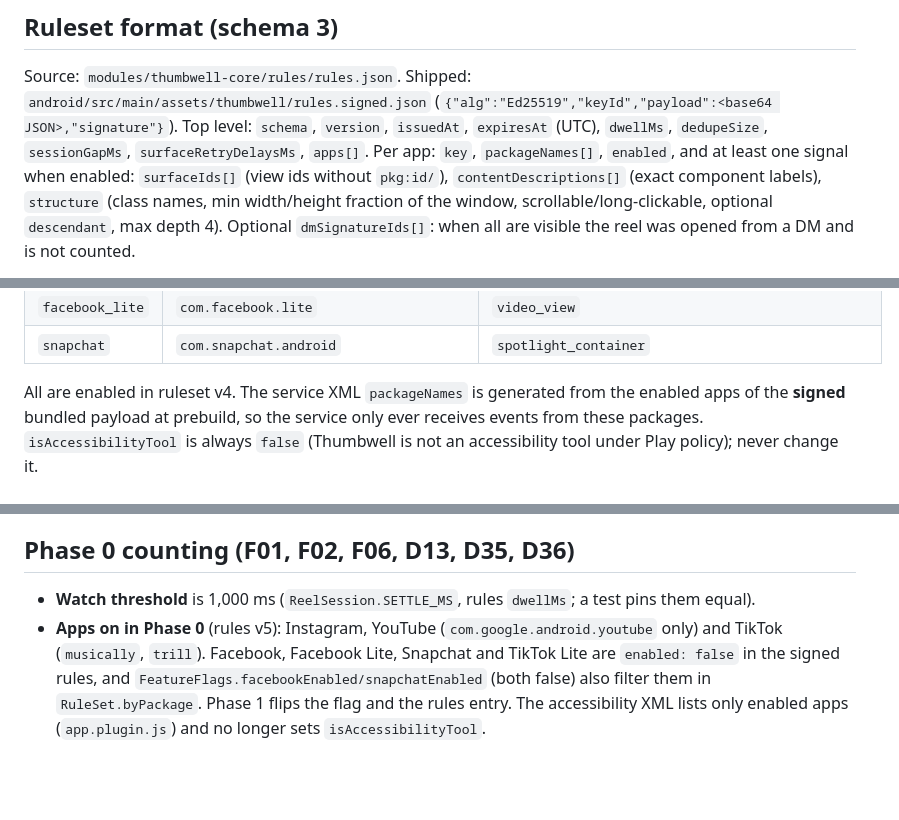
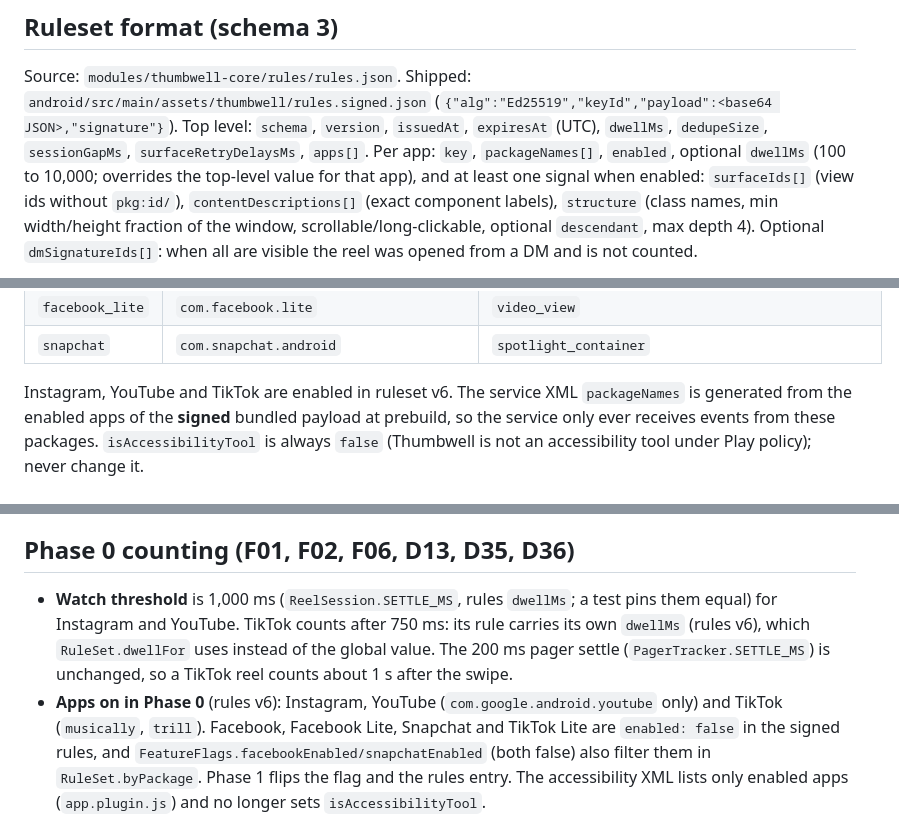
Before and after one commit to algoastics/brainling-app, a Markdown page: docs/modules/M01-detection.md, 3 parts joined by grey strips. Drawn GitHub-style; blank space fills up the shorter version.

Commit message:
docs(docs): tiktok 750 ms threshold and rules v6
M01 describes the per-app dwellMs and rules v6; the device checklist
gives the TikTok timings. Unverified on device.

Refs: M1

```diff
--- a/docs/modules/M01-detection.md
+++ b/docs/modules/M01-detection.md
@@ -30,7 +30,8 @@ Branch: `module/01-detection-native` (from `module/01-detection`). Native code l
 Source: `modules/thumbwell-core/rules/rules.json`. Shipped: `android/src/main/assets/thumbwell/rules.signed.json`
 (`{"alg":"Ed25519","keyId","payload":<base64 JSON>,"signature"}`). Top level: `schema`, `version`,
 `issuedAt`, `expiresAt` (UTC), `dwellMs`, `dedupeSize`, `sessionGapMs`, `surfaceRetryDelaysMs`,
-`apps[]`. Per app: `key`, `packageNames[]`, `enabled`, and at least one signal when enabled:
+`apps[]`. Per app: `key`, `packageNames[]`, `enabled`, optional `dwellMs` (100 to 10,000;
+overrides the top-level value for that app), and at least one signal when enabled:
 `surfaceIds[]` (view ids without `pkg:id/`), `contentDescriptions[]` (exact component labels),
 `structure` (class names, min width/height fraction of the window, scrollable/long-clickable,
 optional `descendant`, max depth 4). Optional `dmSignatureIds[]`: when all are visible the reel was
@@ -64,7 +65,7 @@ View ids are tried qualified with the observed package first, then every package
 | `facebook_lite` | `com.facebook.lite` | `video_view` |
 | `snapchat` | `com.snapchat.android` | `spotlight_container` |
 
-All are enabled in ruleset v4. The service XML `packageNames` is generated from the enabled apps of
+Instagram, YouTube and TikTok are enabled in ruleset v6. The service XML `packageNames` is generated from the enabled apps of
 the **signed** bundled payload at prebuild, so the service only ever receives events from these
 packages. `isAccessibilityTool` is always `false` (Thumbwell is not an accessibility tool under
 Play policy); never change it.
@@ -113,8 +114,11 @@ release.
 
 ## Phase 0 counting (F01, F02, F06, D13, D35, D36)
 
-- **Watch threshold** is 1,000 ms (`ReelSession.SETTLE_MS`, rules `dwellMs`; a test pins them equal).
-- **Apps on in Phase 0** (rules v5): Instagram, YouTube (`com.google.android.youtube` only) and
+- **Watch threshold** is 1,000 ms (`ReelSession.SETTLE_MS`, rules `dwellMs`; a test pins them
+  equal) for Instagram and YouTube. TikTok counts after 750 ms: its rule carries its own `dwellMs`
+  (rules v6), which `RuleSet.dwellFor` uses instead of the global value. The 200 ms pager settle
+  (`PagerTracker.SETTLE_MS`) is unchanged, so a TikTok reel counts about 1 s after the swipe.
+- **Apps on in Phase 0** (rules v6): Instagram, YouTube (`com.google.android.youtube` only) and
   TikTok (`musically`, `trill`). Facebook, Facebook Lite, Snapchat and TikTok Lite are
   `enabled: false` in the signed rules, and `FeatureFlags.facebookEnabled/snapchatEnabled` (both
   false) also filter them in `RuleSet.byPackage`. Phase 1 flips the flag and the rules entry. The
```
Also changed, not shown: docs/TESTING-phase0.md (+6 -4 lines).
